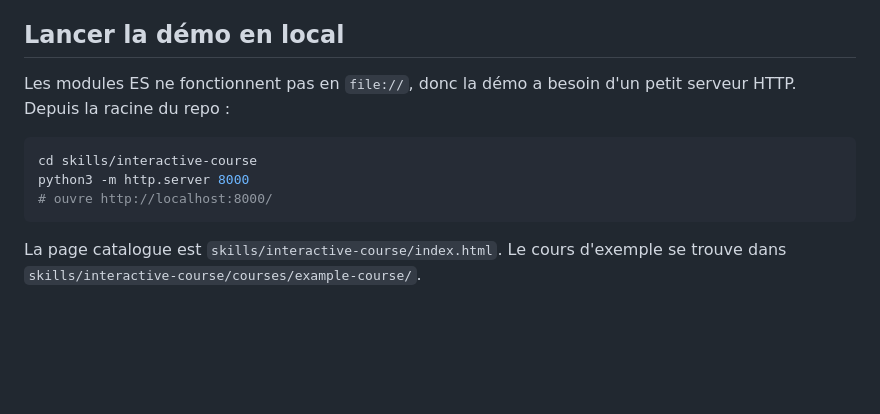
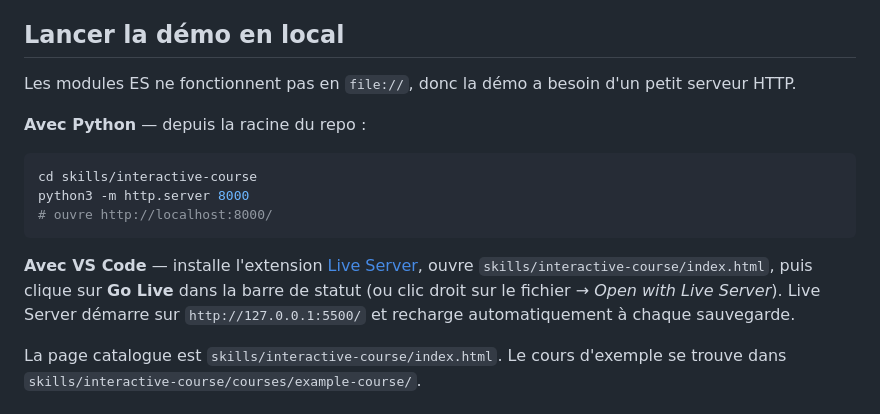
Before and after one commit to francky-d/agent-skills, a Markdown page: README_FR.md, the part around the change. Drawn GitHub-style; blank space fills up the shorter version.

````diff
--- a/README_FR.md
+++ b/README_FR.md
@@ -67,13 +67,21 @@ commit pour ces changements"* — et le skill correspondant s'active.
 ## Lancer la démo en local
 
 Les modules ES ne fonctionnent pas en `file://`, donc la démo a besoin d'un
-petit serveur HTTP. Depuis la racine du repo :
+petit serveur HTTP.
+
+**Avec Python** — depuis la racine du repo :
 
 ```bash
 cd skills/interactive-course
 python3 -m http.server 8000
 # ouvre http://localhost:8000/
 ```
+
+**Avec VS Code** — installe l'extension [Live Server](https://marketplace.visualstudio.com/items?itemName=ritwickdey.LiveServer),
+ouvre `skills/interactive-course/index.html`, puis clique sur **Go Live** dans
+la barre de statut (ou clic droit sur le fichier → *Open with Live Server*).
+Live Server démarre sur `http://127.0.0.1:5500/` et recharge automatiquement
+à chaque sauvegarde.
 
 La page catalogue est `skills/interactive-course/index.html`. Le cours
 d'exemple se trouve dans `skills/interactive-course/courses/example-course/`.
````
Also changed, not shown: README.md (+7 -1 lines).
